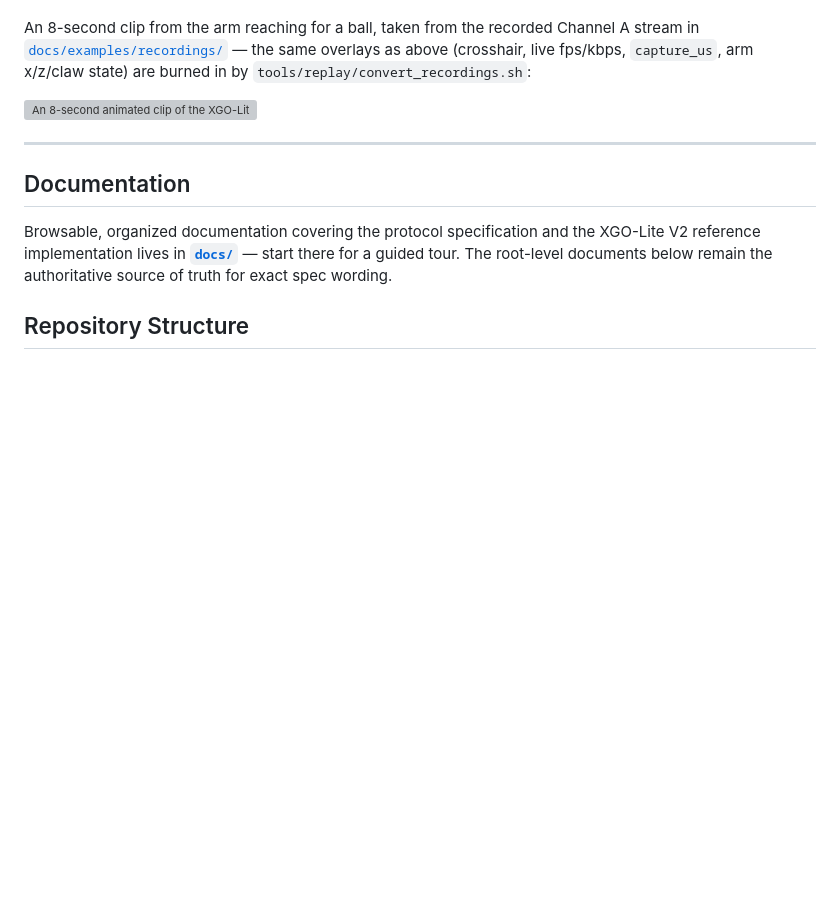
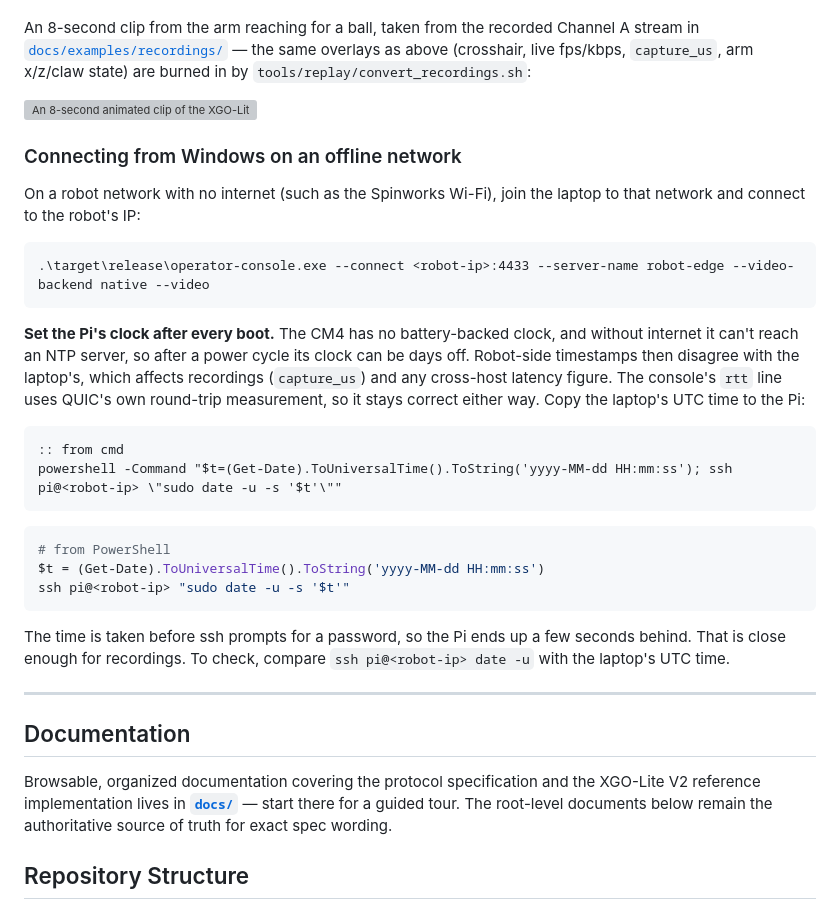
Before and after one commit to spinworks-tech/robotele, a Markdown page: README.md, the part around the change. GitHub-like rendering; blank space fills up the shorter version; grey boxes are pictures that could not be loaded.

Commit message:
README: connecting from Windows on an offline network; set the Pi's clock
The CM4 has no RTC and no NTP without internet, so after a reboot its clock
can be days off. Document the one-liner that copies the laptop's UTC time to
the Pi, from cmd and from PowerShell.

Co-Authored-By: Claude Opus 5.5 <noreply@anthropic.com>

````diff
--- a/README.md
+++ b/README.md
@@ -123,6 +123,29 @@ An 8-second clip from the arm reaching for a ball, taken from the recorded Chann
   <img src="screenshots/xgo-lite-recording.gif" alt="An 8-second animated clip of the XGO-Lite V2's arm reaching down toward a blue ball on a table, decoded from a recorded Channel A session with crosshair, fps/kbps, capture_us, and arm x/z/claw overlays burned in." width="480">
 </p>
 
+### Connecting from Windows on an offline network
+
+On a robot network with no internet (such as the Spinworks Wi-Fi), join the laptop to that network and connect to the robot's IP:
+
+```cmd
+.\target\release\operator-console.exe --connect <robot-ip>:4433 --server-name robot-edge --video-backend native --video
+```
+
+**Set the Pi's clock after every boot.** The CM4 has no battery-backed clock, and without internet it can't reach an NTP server, so after a power cycle its clock can be days off. Robot-side timestamps then disagree with the laptop's, which affects recordings (`capture_us`) and any cross-host latency figure. The console's `rtt` line uses QUIC's own round-trip measurement, so it stays correct either way. Copy the laptop's UTC time to the Pi:
+
+```cmd
+:: from cmd
+powershell -Command "$t=(Get-Date).ToUniversalTime().ToString('yyyy-MM-dd HH:mm:ss'); ssh pi@<robot-ip> \"sudo date -u -s '$t'\""
+```
+
+```powershell
+# from PowerShell
+$t = (Get-Date).ToUniversalTime().ToString('yyyy-MM-dd HH:mm:ss')
+ssh pi@<robot-ip> "sudo date -u -s '$t'"
+```
+
+The time is taken before ssh prompts for a password, so the Pi ends up a few seconds behind. That is close enough for recordings. To check, compare `ssh pi@<robot-ip> date -u` with the laptop's UTC time.
+
 ---
 
 ## Documentation
````
